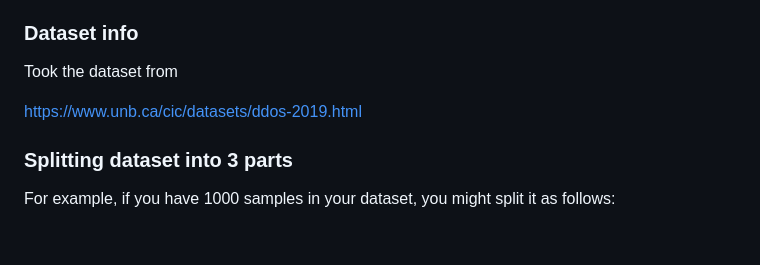
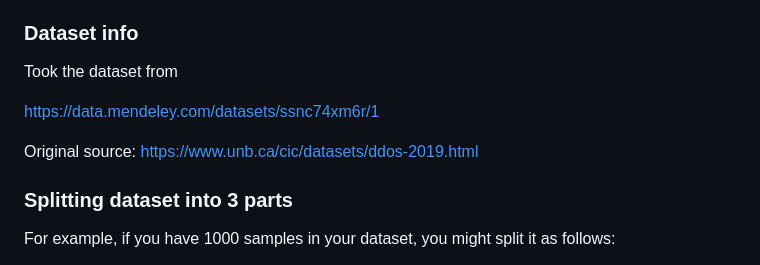
Before and after one commit to RKeertishKumar/Federated-Threat-Detection, a Markdown page: README.md, the part around the change. Drawn GitHub-style; blank space fills up the shorter version.

Commit message:
Update README.md with dataset info

```diff
--- a/README.md
+++ b/README.md
@@ -78,6 +78,9 @@ installed flwr
 
 Took the dataset from
 
+https://data.mendeley.com/datasets/ssnc74xm6r/1
+
+Original source:
 https://www.unb.ca/cic/datasets/ddos-2019.html
 
 ### Splitting dataset into 3 parts
```
